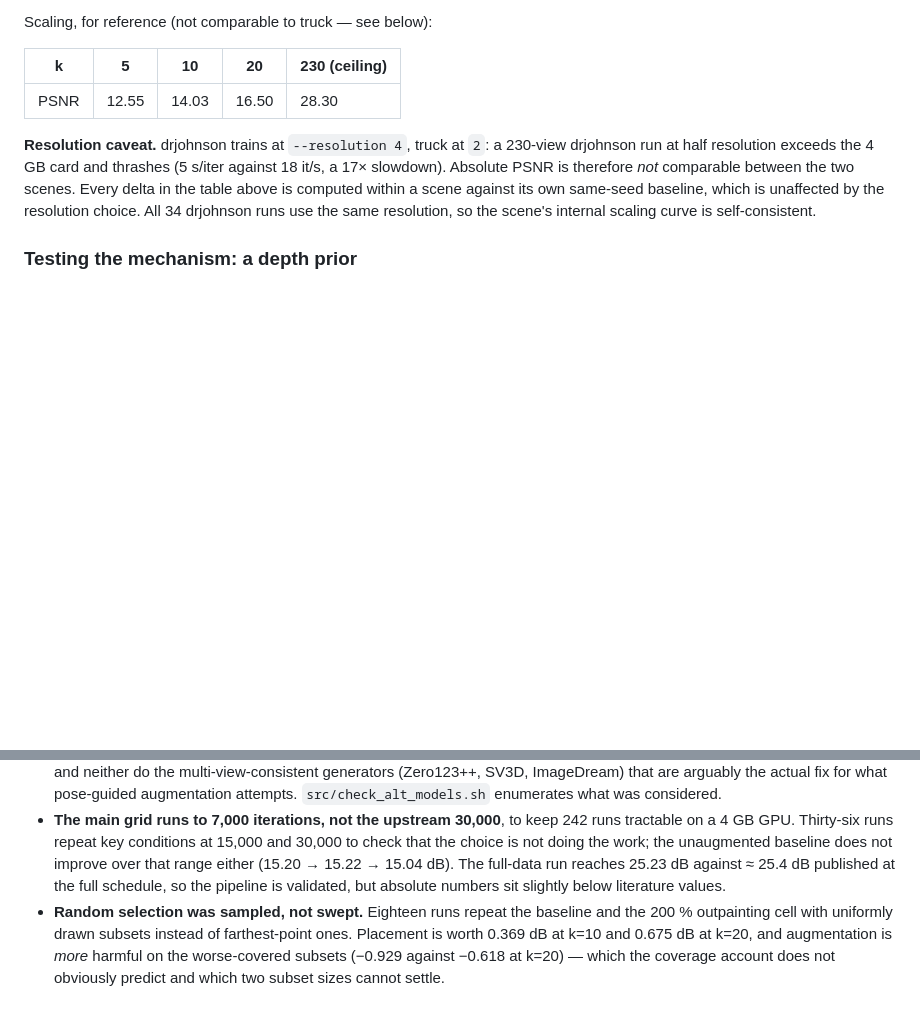
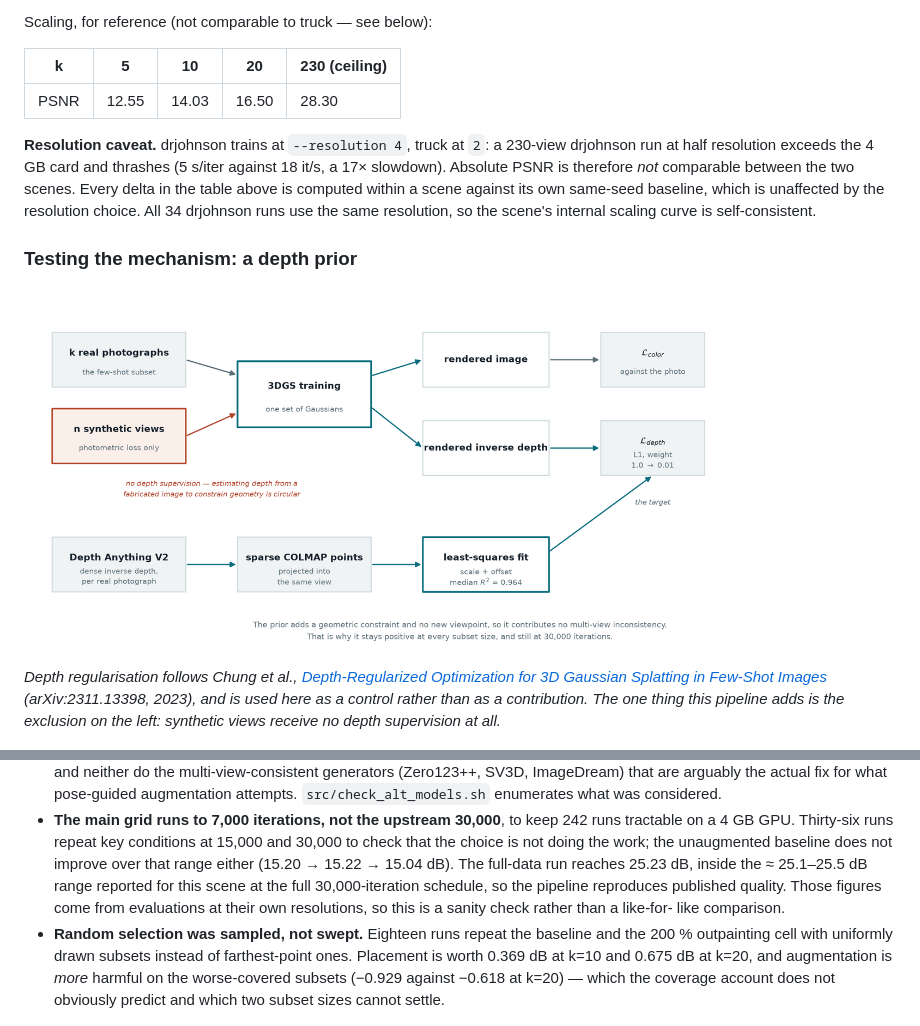
Before and after one commit to mohamedeyaad/fewshot-gaussian-splatting, a Markdown page: README.md, 2 parts joined by grey strips. Drawn GitHub-style; pictures changed too: figures/depth-mechanism.png (added); blank space fills up the shorter version.

Commit message:
Diagram the depth mechanism, and credit Chung et al. in the README
THE README NEVER CITED THE PAPER IT BUILDS ON

Depth regularisation follows Chung et al., arXiv:2311.13398. The report cites
it and says plainly that it is prior work rather than a contribution here; the
deck cites it twice, inline and in the references. The README described the
whole depth arm and credited nobody. That is the primary deliverable, so it was
the worst place to leave the gap. Now cited, with the same "used here as a
control" wording the report uses.

A DIAGRAM FOR THE MECHANISM

The depth arm was the only major result explained purely in prose. The figure
shows one set of Gaussians rendering two things - an image and an inverse-depth
map - and two losses closing on them: photometric against the photograph,
L1 against a monocular estimate that has been scale-and-offset aligned to the
sparse COLMAP points.

Drawn in the deck's own palette and box style rather than borrowed, and it
carries one thing the source paper's figure has no reason to show: synthetic
views are excluded from depth supervision entirely. Estimating depth from a
fabricated image in order to constrain geometry would be circular, and that
exclusion is exactly why the prior adds constraint without adding
inconsistency - which is the argument the whole depth arm rests on.

The generator went into make_diagrams.py rather than a new src/ file. That file
is already ignored, so a new module importing it would have reintroduced the
broken-clone problem the audit fixed two commits ago.

```diff
--- a/README.md
+++ b/README.md
@@ -180,6 +180,15 @@ resolution choice. All 34 drjohnson runs use the same resolution, so the
 scene's internal scaling curve is self-consistent.
 
 ### Testing the mechanism: a depth prior
+
+![How the depth prior works](figures/depth-mechanism.png)
+
+*Depth regularisation follows Chung et al., [Depth-Regularized Optimization for
+3D Gaussian Splatting in Few-Shot Images](https://arxiv.org/abs/2311.13398)
+(arXiv:2311.13398, 2023), and is used here as a control rather than as a
+contribution. The one thing this pipeline adds is the exclusion on the left:
+synthetic views receive no depth supervision at all.*
+
 
 ![Depth prior](figures/depth-prior.jpg)
 
@@ -612,9 +621,11 @@ diffusion and 3DGS training never run concurrently.
   242 runs tractable on a 4 GB GPU. Thirty-six runs repeat key conditions at
   15,000 and 30,000 to check that the choice is not doing the work; the
   unaugmented baseline does not improve over that range either (15.20 → 15.22 →
-  15.04 dB). The full-data run reaches 25.23 dB against ≈ 25.4 dB published at
-  the full schedule, so the pipeline is validated, but absolute numbers sit
-  slightly below literature values.
+  15.04 dB). The full-data run reaches 25.23 dB, inside the ≈ 25.1–25.5 dB range
+  reported for this scene at the full 30,000-iteration schedule, so the
+  pipeline reproduces published quality. Those figures come from evaluations
+  at their own resolutions, so this is a sanity check rather than a like-for-
+  like comparison.
 - **Random selection was sampled, not swept.** Eighteen runs repeat the
   baseline and the 200 % outpainting cell with uniformly drawn subsets instead
   of farthest-point ones. Placement is worth 0.369 dB at k=10 and 0.675 dB at
```
